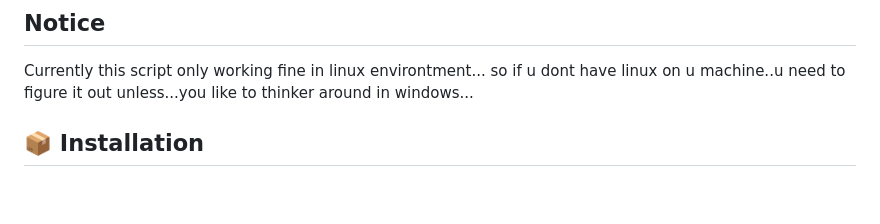
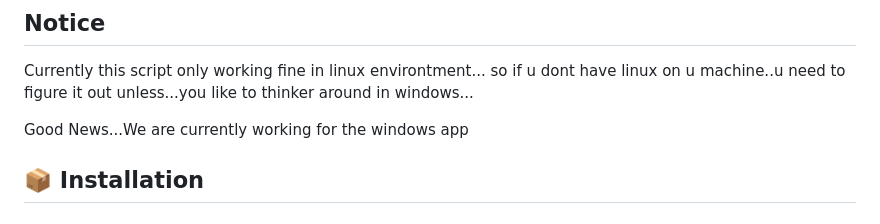
Before and after one commit to hakimz07/gsi2zip-project, a Markdown page: README.md, the part around the change. Rendered like a GitHub page; blank space fills up the shorter version.

Commit message:
Update README with Windows app development status
Added a note about Windows app development progress.

```diff
--- a/README.md
+++ b/README.md
@@ -57,6 +57,7 @@ Currently this script only working fine in linux environtment...
 so if u dont have linux on u machine..u need to figure it out
 unless...you like to thinker around in windows...
 
+Good News...We are currently working for the windows app
 ## 📦 Installation
 
 ### Linux / WSL
```
